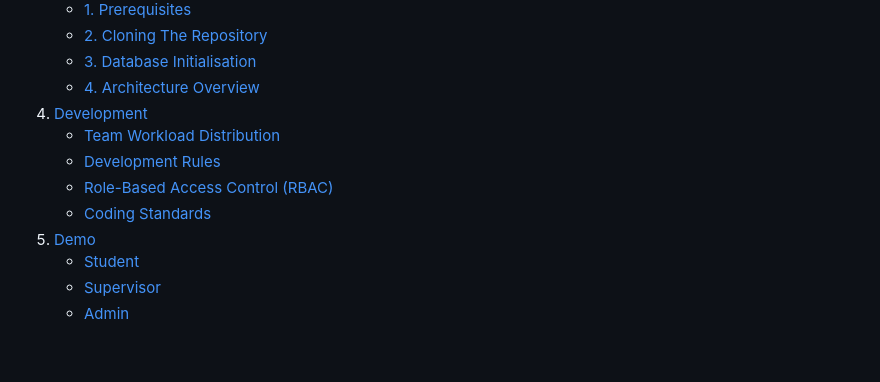
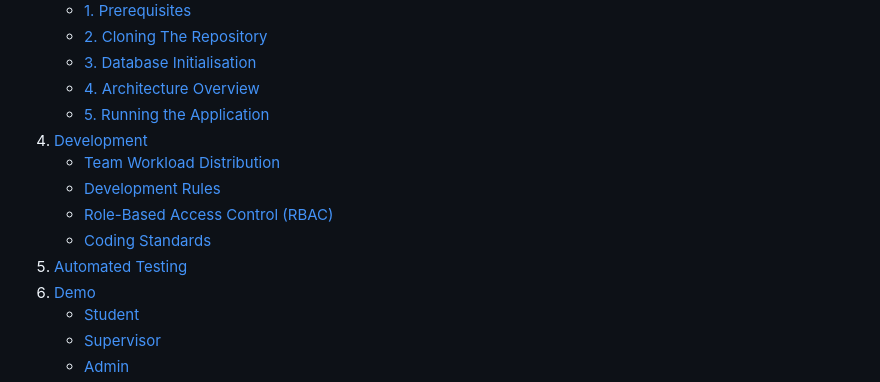
Before and after one commit to TingRongYou/FYPSupervisorSelectionAndAllocationSystem, a Markdown page: README.md, the part around the change. GitHub-like rendering; folded sections open; blank space fills up the shorter version.

Commit message:
docs: update table of contents for previous updates

```diff
--- a/README.md
+++ b/README.md
@@ -33,6 +33,7 @@
         <li><a href="#2-cloning-the-repository">2. Cloning The Repository</a></li>
         <li><a href="#3-database-initialisation">3. Database Initialisation</a></li>
         <li><a href="#4-architecture-overview">4. Architecture Overview</a></li>
+        <li><a href="#5-running-the-application">5. Running the Application</a></li>
       </ul>
     </li>
     <li><a href="#development">Development</a>
@@ -43,6 +44,7 @@
         <li><a href="#4-coding-standards">Coding Standards</a></li>
       </ul>
     </li>
+    <li><a href="#automated-testing">Automated Testing</a>
     <li><a href="#demo">Demo</a>
       <ul>
         <li><a href="#1-student">Student</a></li>
```
